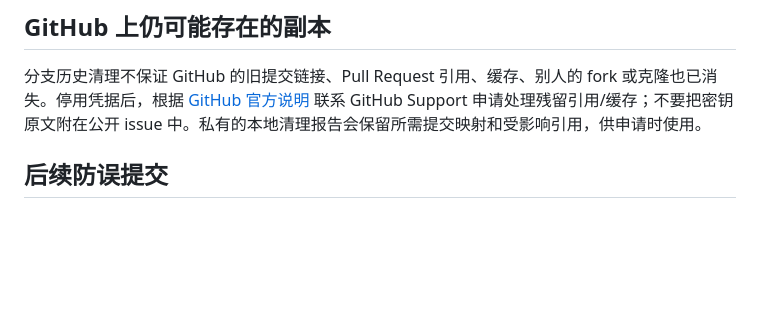
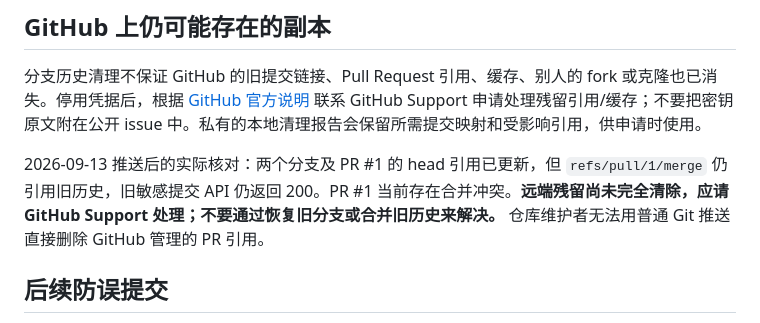
Before and after one commit to yosemdawn/all-in-one-AI_edu_system, a Markdown page: docs/secret-remediation-2026-09-13.md, the part around the change. GitHub-like rendering; blank space fills up the shorter version.

Commit message:
docs: record remaining GitHub secret history references

```diff
--- a/docs/secret-remediation-2026-09-13.md
+++ b/docs/secret-remediation-2026-09-13.md
@@ -46,6 +46,8 @@
 
 分支历史清理不保证 GitHub 的旧提交链接、Pull Request 引用、缓存、别人的 fork 或克隆也已消失。停用凭据后，根据 [GitHub 官方说明](https://docs.github.com/en/authentication/keeping-your-account-and-data-secure/removing-sensitive-data-from-a-repository) 联系 GitHub Support 申请处理残留引用/缓存；不要把密钥原文附在公开 issue 中。私有的本地清理报告会保留所需提交映射和受影响引用，供申请时使用。
 
+2026-09-13 推送后的实际核对：两个分支及 PR #1 的 head 引用已更新，但 `refs/pull/1/merge` 仍引用旧历史，旧敏感提交 API 仍返回 200。PR #1 当前存在合并冲突。**远端残留尚未完全清除，应请 GitHub Support 处理；不要通过恢复旧分支或合并旧历史来解决。** 仓库维护者无法用普通 Git 推送直接删除 GitHub 管理的 PR 引用。
+
 ## 后续防误提交
 
 - `.gitignore` 排除实际环境配置、私钥和 Git 备份包，保留 `.env.example` / `.env.*.example` 模板。
```
